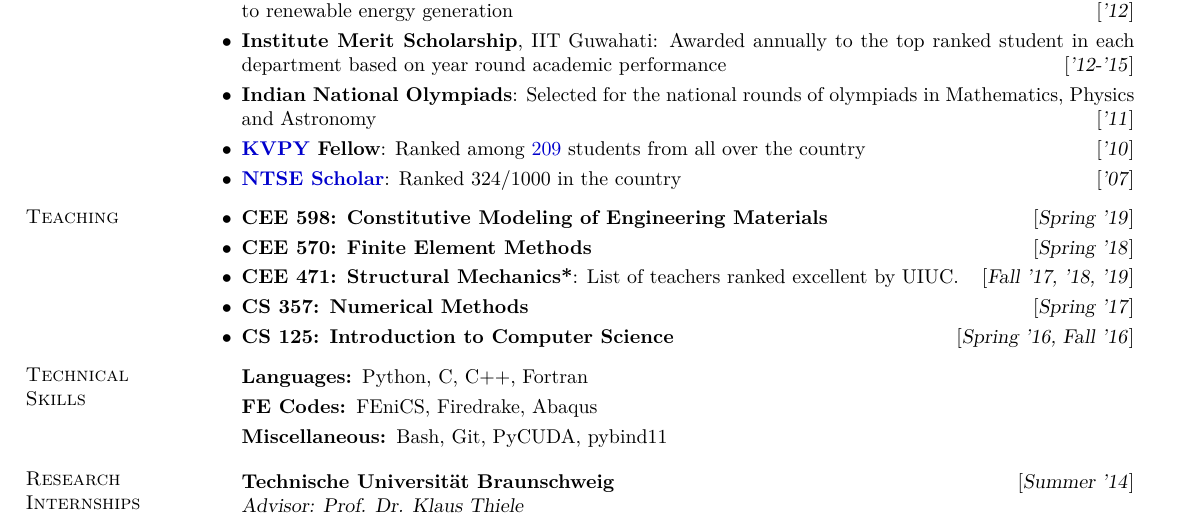
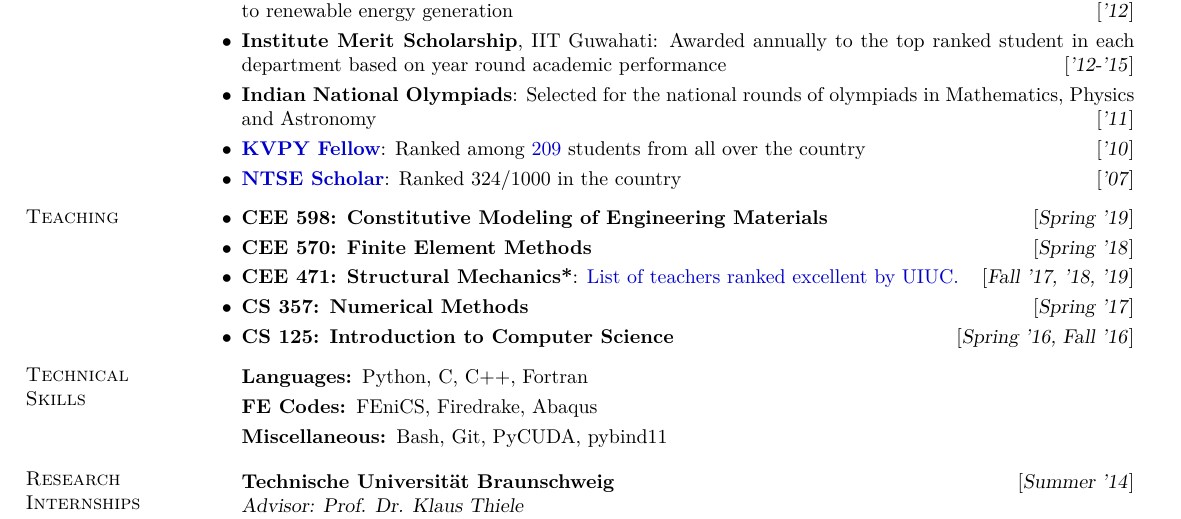
Before and after one commit to bhaveshshrimali/bhaveshshrimali.github.io, a LaTeX document (data/BhaveshShrimali.tex): part of the page, cut so that both start at the same text. The pictures show the PDF file data/BhaveshShrimali.pdf that the author committed with the source.

Commit message:
Add hyperlink to CITL webpage

```diff
--- a/data/BhaveshShrimali.tex
+++ b/data/BhaveshShrimali.tex
@@ -94,7 +94,7 @@ homogenization; applied math; numerical analysis; high performance computing;\\
 		\item {\bf Dhrishti 2012}, India: Among the \textsl{top 5} teams in India based on proposed novel engineering solutions to renewable energy generation\hfill [\textsl{'12}]
 		\item {\bf Institute Merit Scholarship}, IIT Guwahati: Awarded annually to the top ranked student in each department based on year round academic performance\hfill [\textsl{'12-'15}]
 		\item {\bf Indian National Olympiads}: Selected for the national rounds of olympiads in Mathematics, Physics and Astronomy\hfill [\textsl{'11}]
-		\item {\bf \href{http://www.kvpy.iisc.ernet.in/main/index.htm}{KVPY} Fellow}: Ranked among \href{http://www.kvpy.iisc.ernet.in/main/fellows.htm#2009}{209} students from all over the country \hfill[\textsl{'10}]
+		\item {\bf \href{http://www.kvpy.iisc.ernet.in/main/index.htm}{KVPY Fellow}}: Ranked among \href{http://www.kvpy.iisc.ernet.in/main/fellows.htm#2009}{209} students from all over the country \hfill[\textsl{'10}]
 		\item {\href{http://www.ncert.nic.in/programmes/talent_exam/index_talent.html}{\bf NTSE Scholar}}: Ranked 324/1000 in the country \hfill [\textsl{'07}]
 	\end{itemize}
 \end{minipage}\\[3mm]
@@ -106,7 +106,7 @@ homogenization; applied math; numerical analysis; high performance computing;\\
 	\begin{itemize}[itemsep=-1pt]
 		\item {\bf CEE 598: Constitutive Modeling of Engineering Materials} \hfill [\textsl{Spring '19}]
 		\item {\bf CEE 570: Finite Element Methods} \hfill [\textsl{Spring '18}]
-		\item {\bf CEE 471: Structural Mechanics*}: List of teachers ranked excellent by UIUC. \hfill [\textsl{Fall '17, '18, '19}]
+		\item {\bf CEE 471: Structural Mechanics*}: \href{https://citl.illinois.edu/docs/default-source/teachers-ranked-as-excellent/tre-2017-fall.pdf}{List of teachers ranked excellent by UIUC.}\hfill [\textsl{Fall '17, '18, '19}]
 		\item {\bf CS 357: Numerical Methods} \hfill [\textsl{Spring '17}]
 		\item {\bf CS 125: Introduction to Computer Science} \hfill [\textsl{Spring '16, Fall '16}]
 	\end{itemize}
```
Also changed, not shown: data/BhaveshShrimali.pdf, data/BhaveshShrimali.tex (2 more changed lines), 2 other files.
